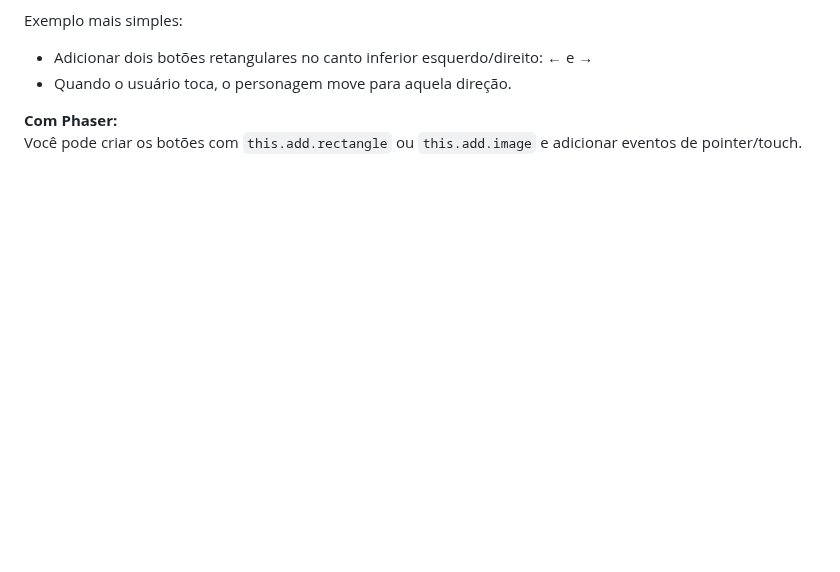
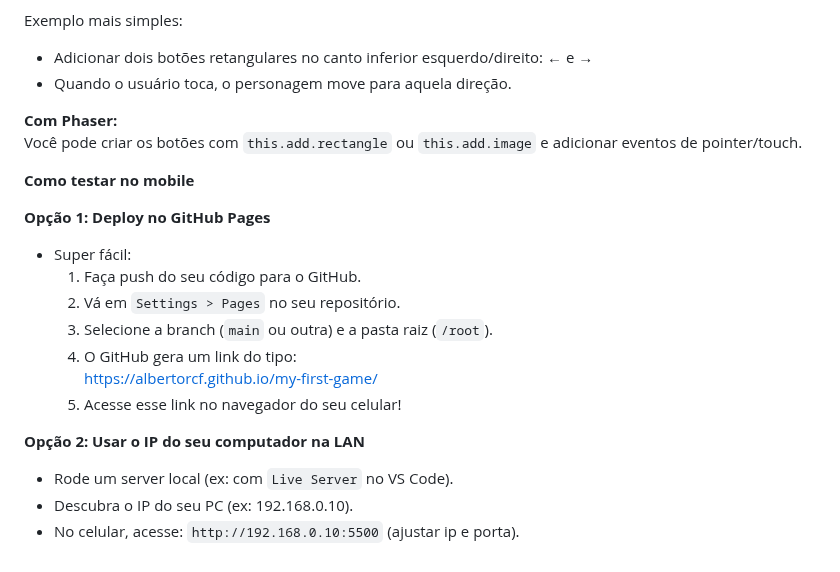
Before and after one commit to albertorcf/my-first-game, a Markdown page: README.md, the part around the change. Drawn GitHub-style; blank space fills up the shorter version.

Commit message:
Add mobile testing instructions to README for easier deployment

```diff
--- a/README.md
+++ b/README.md
@@ -119,3 +119,20 @@ Exemplo mais simples:
 
 **Com Phaser:**
 Você pode criar os botões com `this.add.rectangle` ou `this.add.image` e adicionar eventos de pointer/touch.
+
+
+**Como testar no mobile**
+
+**Opção 1: Deploy no GitHub Pages**
+- Super fácil:
+  1. Faça push do seu código para o GitHub.
+  2. Vá em `Settings > Pages` no seu repositório.
+  3. Selecione a branch (`main` ou outra) e a pasta raiz (`/root`).
+  4. O GitHub gera um link do tipo:
+  https://albertorcf.github.io/my-first-game/
+  5. Acesse esse link no navegador do seu celular!
+
+**Opção 2: Usar o IP do seu computador na LAN**
+- Rode um server local (ex: com `Live Server` no VS Code).
+- Descubra o IP do seu PC (ex: 192.168.0.10).
+- No celular, acesse: `http://192.168.0.10:5500` (ajustar ip e porta).
```
